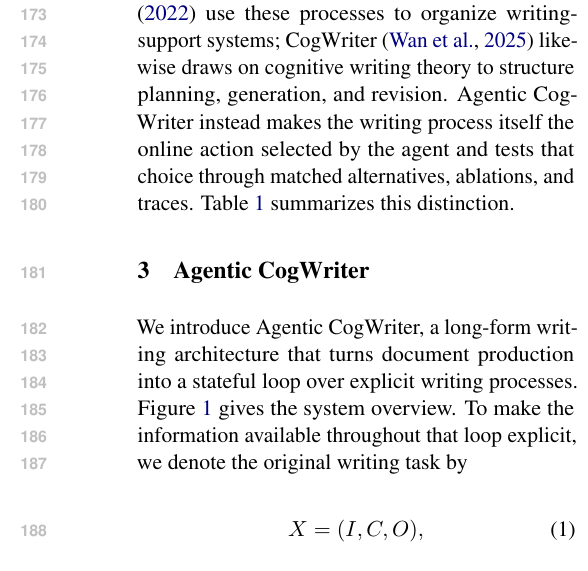
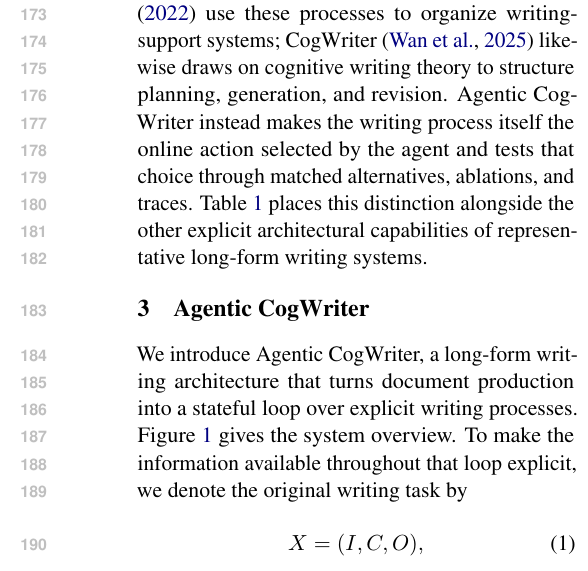
Before and after one commit to shunk031/agentic-cognitive-writing, a LaTeX paper (paper/acl_latex.tex, which reads paper/sec/02_related_work.tex): part of one column of page 3 of 22, cut so that both start at the same text. Compiled offline with pdfLaTeX.

Commit message:
paper: align related-work prose with capability table

```diff
--- a/paper/sec/02_related_work.tex
+++ b/paper/sec/02_related_work.tex
@@ -5,6 +5,6 @@
 Long-form generation becomes harder to control and evaluate as outputs grow in length~\citep{tan2024proxyqa,wu2026superwriter}, motivating explicit planning and decomposition~\citep{yao2019plan,yang2022re3,shao2024assisting,bai2025longwriter,wan2025cognitive,xiong2025beyond,sun2026cot}. Plan-and-Write~\citep{yao2019plan}, Re$^3$~\citep{yang2022re3}, STORM~\citep{shao2024assisting}, and LongWriter~\citep{bai2025longwriter} organize generation around plans, revisions, sections, or manageable content units; CogWriter~\citep{wan2025cognitive}, WriteHERE~\citep{xiong2025beyond}, IS-CoT~\citep{sun2026cot}, and SuperWriter~\citep{wu2026superwriter} make that structure or refinement increasingly adaptive. The central distinction in our work is the unit selected during execution: these systems primarily advance content, plan, task, or refinement structure, whereas \condAgenticCogWriter\ selects among writing processes.
 
 \paragraph{Iteration and cognitive models of writing.}
-Computational work has studied iterative writing through repeated model feedback and through models of human revision~\citep{madaan2023self,du2022iterative}. Cognitive writing research offers a complementary process decomposition: \citet{flower1981cognitive} distinguish \texttt{Planning}, \texttt{Translating}, and \texttt{Reviewing}, and \citet{gero2022design} use these processes to organize writing-support systems; CogWriter~\citep{wan2025cognitive} likewise draws on cognitive writing theory to structure planning, generation, and revision. \condAgenticCogWriter\ instead makes the writing process itself the online action selected by the agent and tests that choice through matched alternatives, ablations, and traces. Table~\ref{tab:architecture-comparison} summarizes this distinction.
+Computational work has studied iterative writing through repeated model feedback and through models of human revision~\citep{madaan2023self,du2022iterative}. Cognitive writing research offers a complementary process decomposition: \citet{flower1981cognitive} distinguish \texttt{Planning}, \texttt{Translating}, and \texttt{Reviewing}, and \citet{gero2022design} use these processes to organize writing-support systems; CogWriter~\citep{wan2025cognitive} likewise draws on cognitive writing theory to structure planning, generation, and revision. \condAgenticCogWriter\ instead makes the writing process itself the online action selected by the agent and tests that choice through matched alternatives, ablations, and traces. Table~\ref{tab:architecture-comparison} places this distinction alongside the other explicit architectural capabilities of representative long-form writing systems.
 
 \input{tab/appendix-comparison}
```
